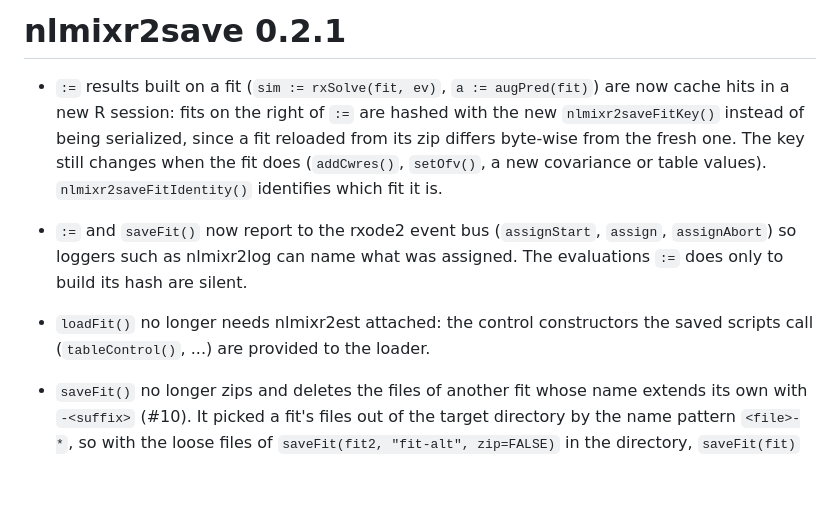
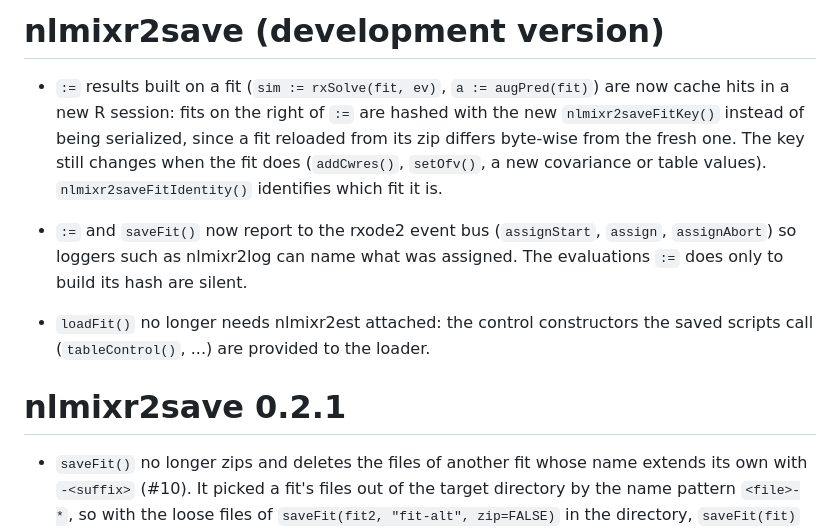
Before and after one commit to nlmixr2/nlmixr2save, a Markdown page: NEWS.md, the part around the change. Drawn GitHub-style; blank space fills up the shorter version.

Commit message:
NEWS: move the new entries under the development version

```diff
--- a/NEWS.md
+++ b/NEWS.md
@@ -1,19 +1,20 @@
-# nlmixr2save 0.2.1
+# nlmixr2save (development version)
 
-- `:=` results built on a fit (`sim := rxSolve(fit, ev)`, `a := augPred(fit)`)
+* `:=` results built on a fit (`sim := rxSolve(fit, ev)`, `a := augPred(fit)`)
   are now cache hits in a new R session: fits on the right of `:=` are hashed
   with the new `nlmixr2saveFitKey()` instead of being serialized, since a fit
   reloaded from its zip differs byte-wise from the fresh one.  The key still
   changes when the fit does (`addCwres()`, `setOfv()`, a new covariance or
   table values).  `nlmixr2saveFitIdentity()` identifies which fit it is.
 
-- `:=` and `saveFit()` now report to the rxode2 event bus (`assignStart`,
+* `:=` and `saveFit()` now report to the rxode2 event bus (`assignStart`,
   `assign`, `assignAbort`) so loggers such as nlmixr2log can name what was
   assigned.  The evaluations `:=` does only to build its hash are silent.
 
-- `loadFit()` no longer needs nlmixr2est attached: the control constructors
+* `loadFit()` no longer needs nlmixr2est attached: the control constructors
   the saved scripts call (`tableControl()`, ...) are provided to the loader.
 
+# nlmixr2save 0.2.1
 
 * `saveFit()` no longer zips and deletes the files of another fit whose name
   extends its own with `-<suffix>` (#10).  It picked a fit's files out of the
```
